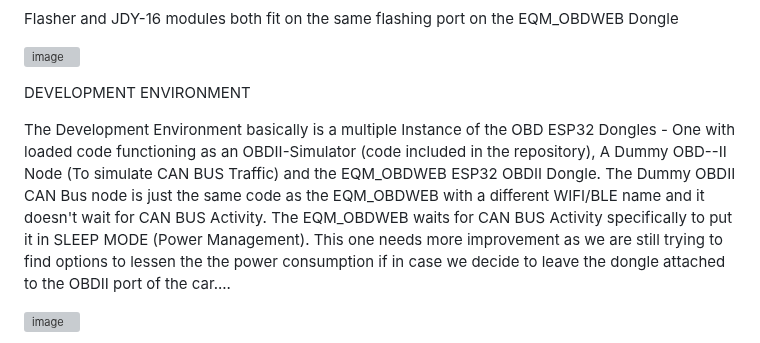
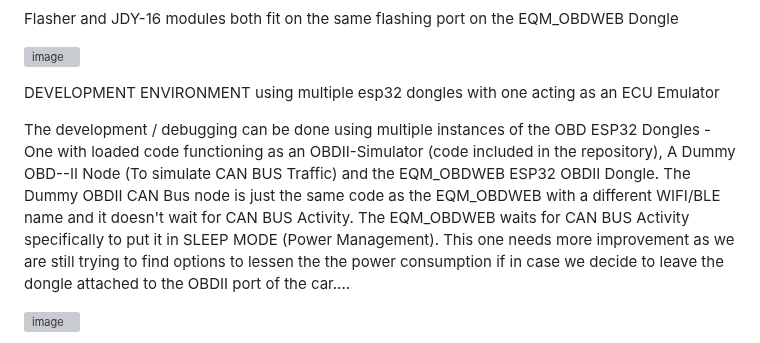
Before and after one commit to EQMOD/EQM_OBDWEB, a Markdown page: README.md, the part around the change. Rendered like a GitHub page; grey boxes are pictures that could not be loaded.

```diff
--- a/README.md
+++ b/README.md
@@ -172,9 +172,9 @@ Flasher and JDY-16 modules both fit on the same flashing port on the EQM_OBDWEB
 
 ![image](https://github.com/EQMOD/EQM_OBDWEB/assets/29789200/7f59b2c6-b49e-42fd-8880-529d55bf98ad)
 
-DEVELOPMENT ENVIRONMENT
+DEVELOPMENT ENVIRONMENT using multiple esp32 dongles with one acting as an ECU Emulator
 
-The Development Environment basically is a multiple Instance of the OBD ESP32 Dongles - One with loaded code functioning as an OBDII-Simulator (code included in the repository), A Dummy OBD--II Node (To simulate CAN BUS Traffic) and the EQM_OBDWEB ESP32 OBDII Dongle. The Dummy OBDII CAN Bus node is just the same code as the EQM_OBDWEB with a different WIFI/BLE name and it doesn't wait for CAN BUS Activity. The EQM_OBDWEB waits for CAN BUS Activity specifically to put it in SLEEP MODE (Power Management).
+The development / debugging can be done using multiple instances of the OBD ESP32 Dongles - One with loaded code functioning as an OBDII-Simulator (code included in the repository), A Dummy OBD--II Node (To simulate CAN BUS Traffic) and the EQM_OBDWEB ESP32 OBDII Dongle. The Dummy OBDII CAN Bus node is just the same code as the EQM_OBDWEB with a different WIFI/BLE name and it doesn't wait for CAN BUS Activity. The EQM_OBDWEB waits for CAN BUS Activity specifically to put it in SLEEP MODE (Power Management).
 This one needs more improvement as we are still trying to find options to lessen the the power consumption if in case we decide to leave the dongle attached to the OBDII port of the car....
 
 
```
